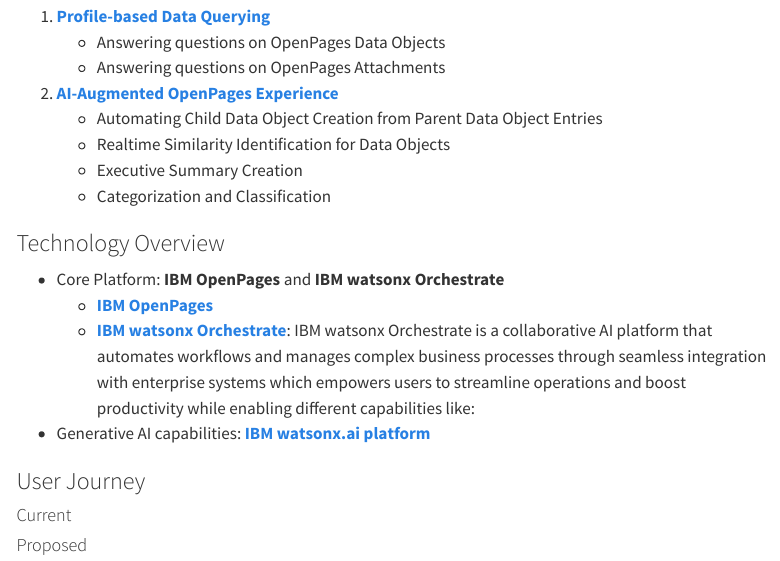
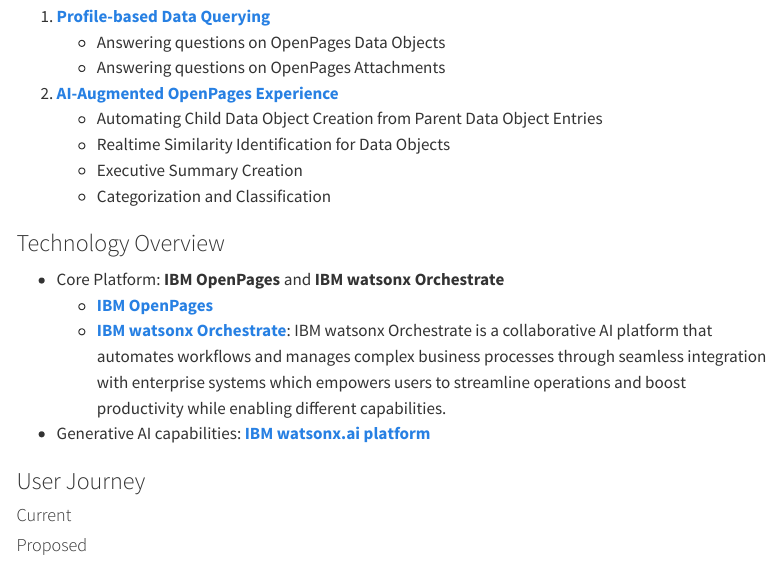
Before and after one commit to ibm-client-engineering/AI-for-GRC, a Quarto document (src/solution_overview/prepare.qmd): the page in a window 1100 px wide, from 230 px down. Rendered offline with R 4.5, knitr and Pandoc in place of Quarto, with nearby package versions; menus at the side of the page are left out.

Commit message:
modify prepare.qmd

```diff
--- a/src/solution_overview/prepare.qmd
+++ b/src/solution_overview/prepare.qmd
@@ -17,7 +17,7 @@
 ### Technology Overview
 - Core Platform: **IBM OpenPages** and **IBM watsonx Orchestrate**
     - [**IBM OpenPages**](https://www.ibm.com/products/openpages)
-    - [**IBM watsonx Orchestrate**](https://www.ibm.com/products/watsonx-orchestrate): IBM watsonx Orchestrate is a collaborative AI platform that automates workflows and manages complex business processes through seamless integration with enterprise systems which empowers users to streamline operations and boost productivity while enabling different capabilities like:
+    - [**IBM watsonx Orchestrate**](https://www.ibm.com/products/watsonx-orchestrate): IBM watsonx Orchestrate is a collaborative AI platform that automates workflows and manages complex business processes through seamless integration with enterprise systems which empowers users to streamline operations and boost productivity while enabling different capabilities.
 - Generative AI capabilities: [**IBM watsonx.ai platform**](https://www.ibm.com/products/watsonx-ai)
 
 ### User Journey
```
